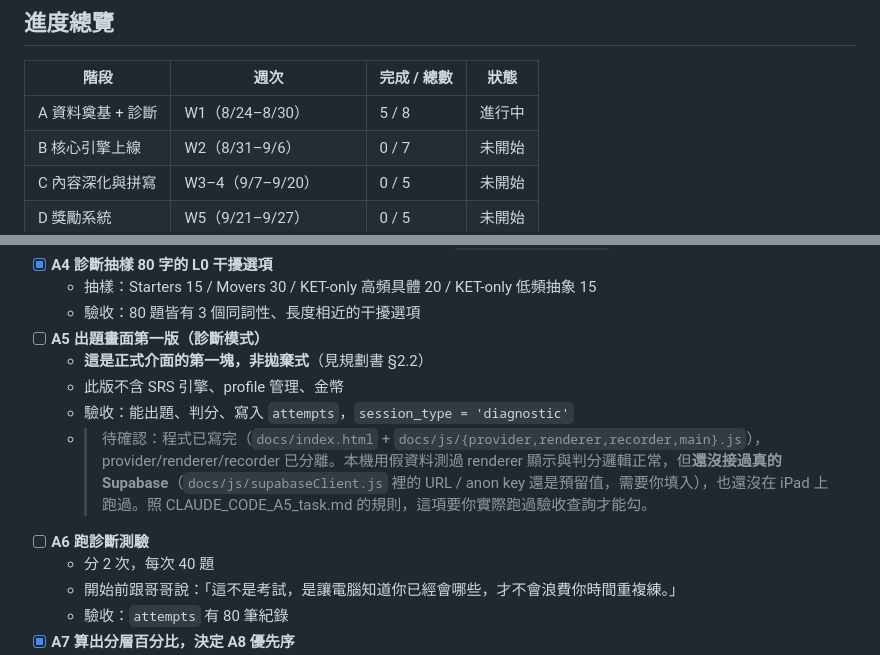
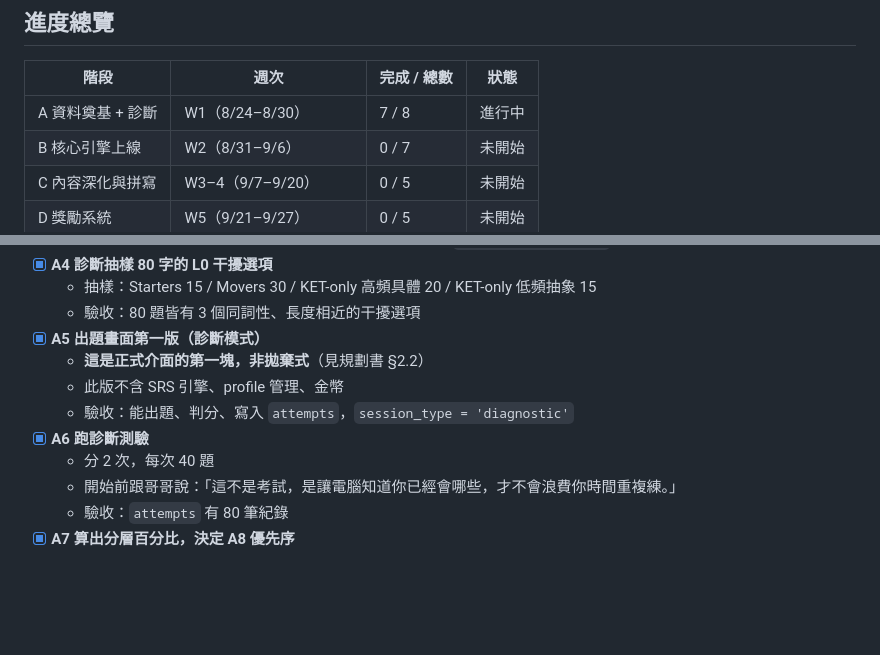
Before and after one commit to SallyFeng1223/ket-vocab-app, a Markdown page: PROGRESS.md, 2 parts joined by grey strips. GitHub-like rendering; blank space fills up the shorter version.

Commit message:
A5, A6: 使用者確認已在 iPad 上完成驗收，勾選完成

```diff
--- a/PROGRESS.md
+++ b/PROGRESS.md
@@ -20,7 +20,7 @@
 
 | 階段 | 週次 | 完成 / 總數 | 狀態 |
 |---|---|---|---|
-| A 資料奠基 + 診斷 | W1（8/24–8/30） | 5 / 8 | 進行中 |
+| A 資料奠基 + 診斷 | W1（8/24–8/30） | 7 / 8 | 進行中 |
 | B 核心引擎上線 | W2（8/31–9/6） | 0 / 7 | 未開始 |
 | C 內容深化與拼寫 | W3–4（9/7–9/20） | 0 / 5 | 未開始 |
 | D 獎勵系統 | W5（9/21–9/27） | 0 / 5 | 未開始 |
@@ -47,12 +47,11 @@
 - [x] **A4 診斷抽樣 80 字的 L0 干擾選項**
   - 抽樣：Starters 15 / Movers 30 / KET-only 高頻具體 20 / KET-only 低頻抽象 15
   - 驗收：80 題皆有 3 個同詞性、長度相近的干擾選項
-- [ ] **A5 出題畫面第一版（診斷模式）**
+- [x] **A5 出題畫面第一版（診斷模式）**
   - **這是正式介面的第一塊，非拋棄式**（見規劃書 §2.2）
   - 此版不含 SRS 引擎、profile 管理、金幣
   - 驗收：能出題、判分、寫入 `attempts`，`session_type = 'diagnostic'`
-  - > 待確認：程式已寫完（`docs/index.html` + `docs/js/{provider,renderer,recorder,main}.js`），provider/renderer/recorder 已分離。本機用假資料測過 renderer 顯示與判分邏輯正常，但**還沒接過真的 Supabase**（`docs/js/supabaseClient.js` 裡的 URL / anon key 還是預留值，需要你填入），也還沒在 iPad 上跑過。照 CLAUDE_CODE_A5_task.md 的規則，這項要你實際跑過驗收查詢才能勾。
-- [ ] **A6 跑診斷測驗**
+- [x] **A6 跑診斷測驗**
   - 分 2 次，每次 40 題
   - 開始前跟哥哥說：「這不是考試，是讓電腦知道你已經會哪些，才不會浪費你時間重複練。」
   - 驗收：`attempts` 有 80 筆紀錄
```
